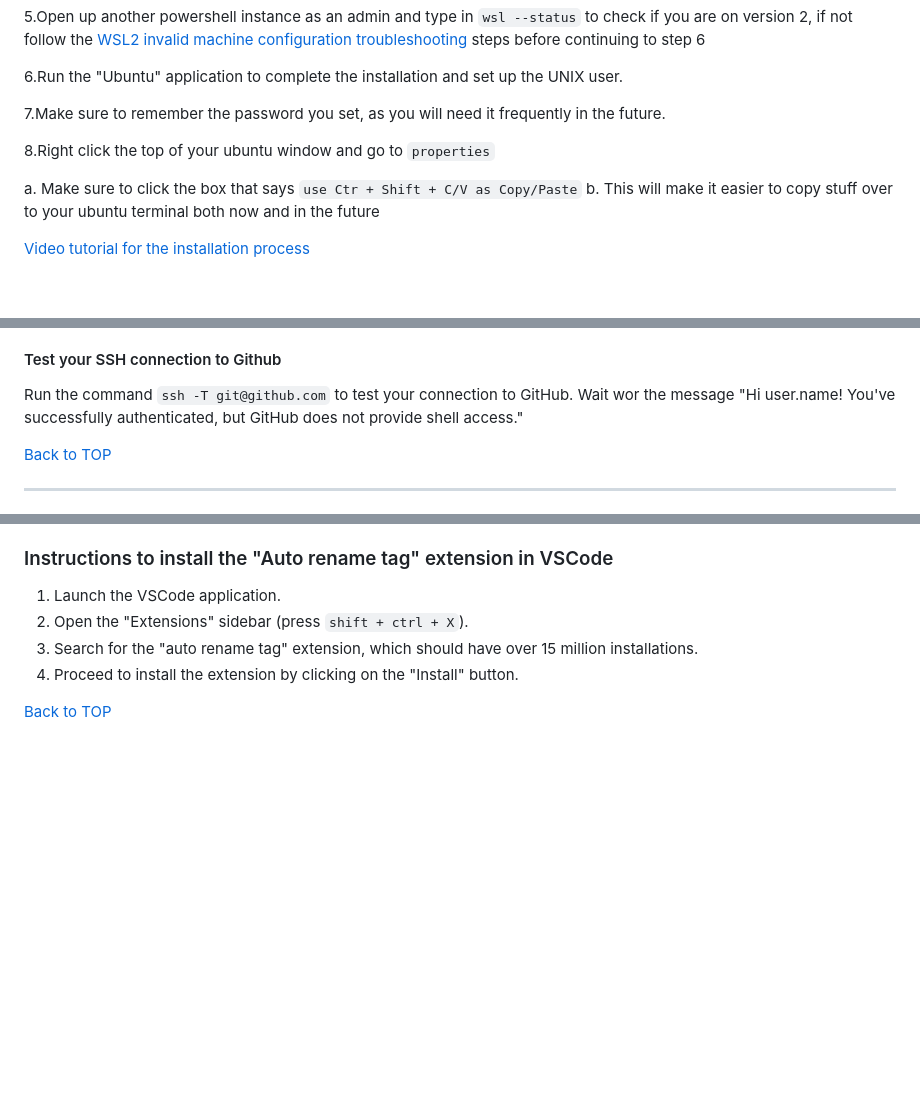
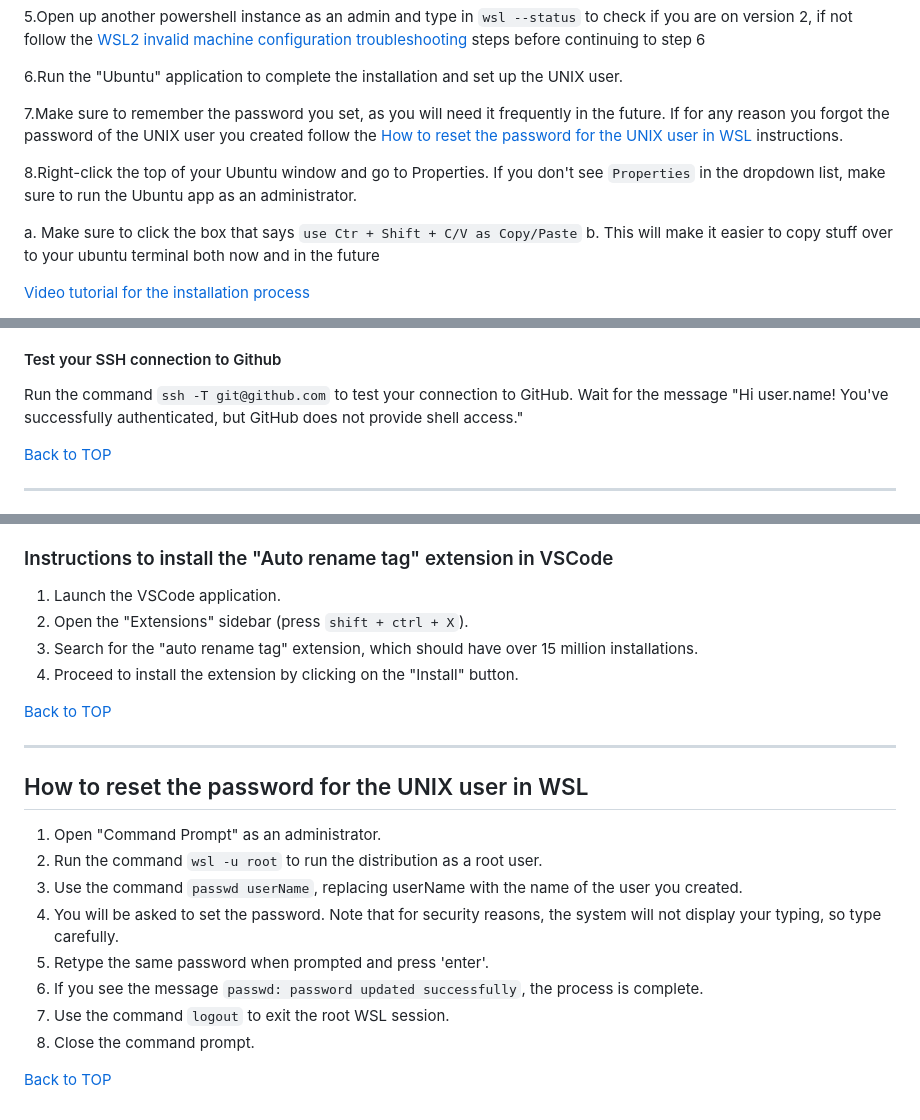
Before and after one commit to lucasfit01/dwa-orientation-curriculum, a Markdown page: computer-setup/windows-computer-setup.md, 3 parts joined by grey strips. Rendered like a GitHub page; blank space fills up the shorter version.

Commit message:
Updated the instructions following the students' feedback

```diff
--- a/computer-setup/windows-computer-setup.md
+++ b/computer-setup/windows-computer-setup.md
@@ -194,9 +195,9 @@ wsl --set-default-version 2
 
 6.Run the "Ubuntu" application to complete the installation and set up the UNIX user.
 
-7.Make sure to remember the password you set, as you will need it frequently in the future.
+7.Make sure to remember the password you set, as you will need it frequently in the future. If for any reason you forgot the password of the UNIX user you created follow the [How to reset the password for the UNIX user in WSL](#how-to-reset-the-password-for-the-unix-user-in-wsl) instructions.
 
-8.Right click the top of your ubuntu window and go to `properties`
+8.Right-click the top of your Ubuntu window and go to Properties. If you don't see `Properties` in the dropdown list, make sure to run the Ubuntu app as an administrator.
 
 a. Make sure to click the box that says `use Ctr + Shift + C/V as Copy/Paste`
 b. This will make it easier to copy stuff over to your ubuntu terminal both now and in the future
@@ -368,7 +369,7 @@ As long as it doesn't say 'Command Not Found' we're good to go
 
 #### Test your SSH connection to Github
 
-Run the command `ssh -T git@github.com` to test your connection to GitHub. Wait wor the message "Hi user.name! You've successfully authenticated, but GitHub does not provide shell access."
+Run the command `ssh -T git@github.com` to test your connection to GitHub. Wait for the message "Hi user.name! You've successfully authenticated, but GitHub does not provide shell access."
 
 [Back to TOP](#table-of-contents)
 
@@ -435,3 +436,18 @@ Run the command `ssh -T git@github.com` to test your connection to GitHub. Wait
 4. Proceed to install the extension by clicking on the "Install" button.
 
 [Back to TOP](#table-of-contents)
+
+---
+
+## How to reset the password for the UNIX user in WSL
+
+1. Open "Command Prompt" as an administrator.
+2. Run the command `wsl -u root` to run the distribution as a root user.
+3. Use the command `passwd userName`, replacing userName with the name of the user you created.
+4. You will be asked to set the password. Note that for security reasons, the system will not display your typing, so type carefully.
+5. Retype the same password when prompted and press 'enter'.
+6. If you see the message `passwd: password updated successfully`, the process is complete.
+7. Use the command `logout` to exit the root WSL session.
+8. Close the command prompt.
+
+[Back to TOP](#table-of-contents)
```
Also changed, not shown: other parts of computer-setup/windows-computer-setup.md (+1 -0 lines), assignments/software-setup-and-terminal-basics-assignment.md (+3 -1 lines).
